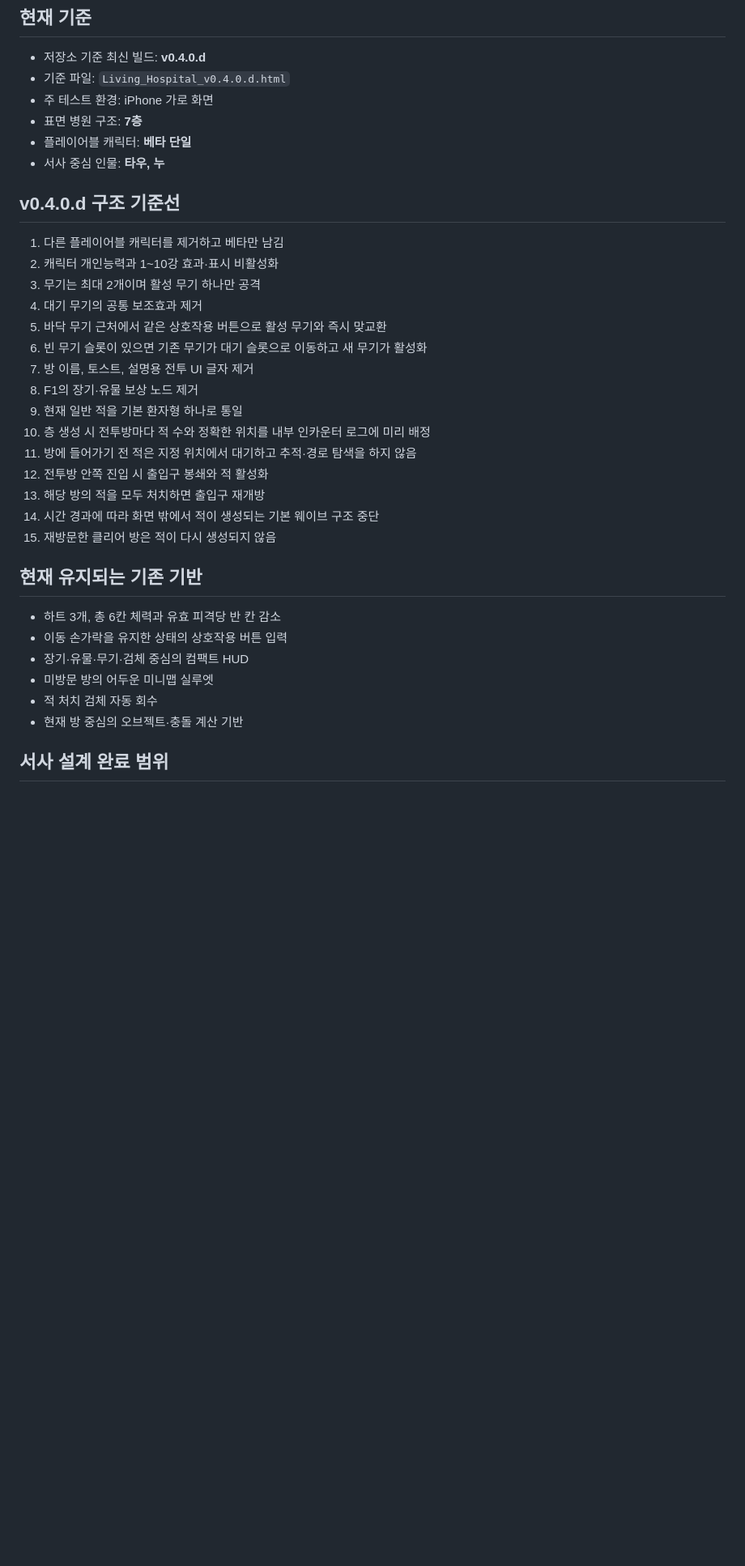
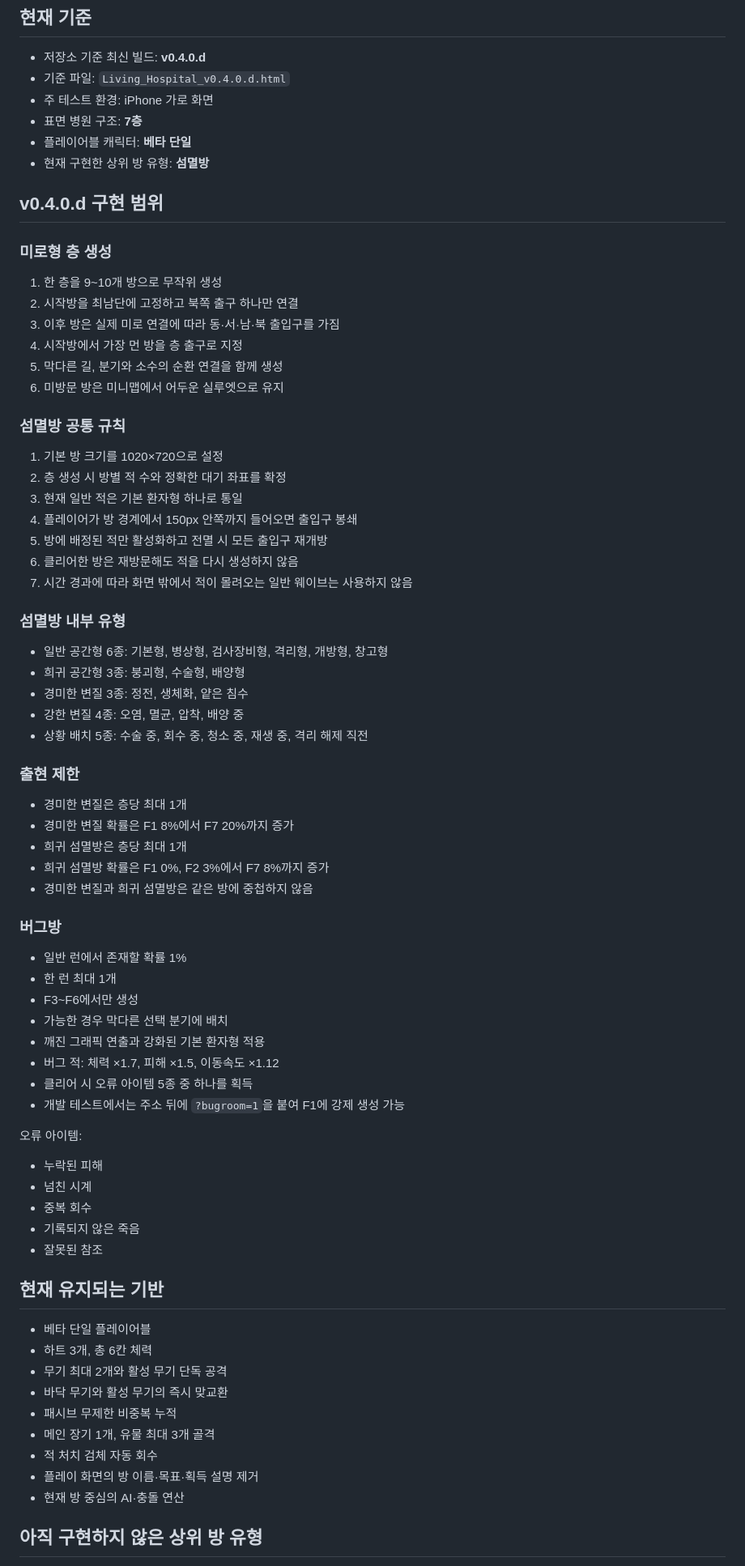
Before and after one commit to fnqlfhwm12-cmyk/Living-Hospital, a Markdown page: docs/PROJECT_STATUS.md, the part around one of its changes. Shown at 81% size. Rendered like a GitHub page; blank space fills up the shorter version.

Commit message:
docs: record v0.4.0.d maze extermination status

```diff
--- a/docs/PROJECT_STATUS.md
+++ b/docs/PROJECT_STATUS.md
@@ -9,34 +9,75 @@
 - 주 테스트 환경: iPhone 가로 화면
 - 표면 병원 구조: **7층**
 - 플레이어블 캐릭터: **베타 단일**
-- 서사 중심 인물: **타우, 누**
+- 현재 구현한 상위 방 유형: **섬멸방**
 
-## v0.4.0.d 구조 기준선
+## v0.4.0.d 구현 범위
 
-1. 다른 플레이어블 캐릭터를 제거하고 베타만 남김
-2. 캐릭터 개인능력과 1~10강 효과·표시 비활성화
-3. 무기는 최대 2개이며 활성 무기 하나만 공격
-4. 대기 무기의 공통 보조효과 제거
-5. 바닥 무기 근처에서 같은 상호작용 버튼으로 활성 무기와 즉시 맞교환
-6. 빈 무기 슬롯이 있으면 기존 무기가 대기 슬롯으로 이동하고 새 무기가 활성화
-7. 방 이름, 토스트, 설명용 전투 UI 글자 제거
-8. F1의 장기·유물 보상 노드 제거
-9. 현재 일반 적을 기본 환자형 하나로 통일
-10. 층 생성 시 전투방마다 적 수와 정확한 위치를 내부 인카운터 로그에 미리 배정
-11. 방에 들어가기 전 적은 지정 위치에서 대기하고 추적·경로 탐색을 하지 않음
-12. 전투방 안쪽 진입 시 출입구 봉쇄와 적 활성화
-13. 해당 방의 적을 모두 처치하면 출입구 재개방
-14. 시간 경과에 따라 화면 밖에서 적이 생성되는 기본 웨이브 구조 중단
-15. 재방문한 클리어 방은 적이 다시 생성되지 않음
+### 미로형 층 생성
 
-## 현재 유지되는 기존 기반
+1. 한 층을 9~10개 방으로 무작위 생성
+2. 시작방을 최남단에 고정하고 북쪽 출구 하나만 연결
+3. 이후 방은 실제 미로 연결에 따라 동·서·남·북 출입구를 가짐
+4. 시작방에서 가장 먼 방을 층 출구로 지정
+5. 막다른 길, 분기와 소수의 순환 연결을 함께 생성
+6. 미방문 방은 미니맵에서 어두운 실루엣으로 유지
 
-- 하트 3개, 총 6칸 체력과 유효 피격당 반 칸 감소
-- 이동 손가락을 유지한 상태의 상호작용 버튼 입력
-- 장기·유물·무기·검체 중심의 컴팩트 HUD
-- 미방문 방의 어두운 미니맵 실루엣
+### 섬멸방 공통 규칙
+
+1. 기본 방 크기를 1020×720으로 설정
+2. 층 생성 시 방별 적 수와 정확한 대기 좌표를 확정
+3. 현재 일반 적은 기본 환자형 하나로 통일
+4. 플레이어가 방 경계에서 150px 안쪽까지 들어오면 출입구 봉쇄
+5. 방에 배정된 적만 활성화하고 전멸 시 모든 출입구 재개방
+6. 클리어한 방은 재방문해도 적을 다시 생성하지 않음
+7. 시간 경과에 따라 화면 밖에서 적이 몰려오는 일반 웨이브는 사용하지 않음
+
+### 섬멸방 내부 유형
+
+- 일반 공간형 6종: 기본형, 병상형, 검사장비형, 격리형, 개방형, 창고형
+- 희귀 공간형 3종: 붕괴형, 수술형, 배양형
+- 경미한 변질 3종: 정전, 생체화, 얕은 침수
+- 강한 변질 4종: 오염, 멸균, 압착, 배양 중
+- 상황 배치 5종: 수술 중, 회수 중, 청소 중, 재생 중, 격리 해제 직전
+
+### 출현 제한
+
+- 경미한 변질은 층당 최대 1개
+- 경미한 변질 확률은 F1 8%에서 F7 20%까지 증가
+- 희귀 섬멸방은 층당 최대 1개
+- 희귀 섬멸방 확률은 F1 0%, F2 3%에서 F7 8%까지 증가
+- 경미한 변질과 희귀 섬멸방은 같은 방에 중첩하지 않음
+
+### 버그방
+
+- 일반 런에서 존재할 확률 1%
+- 한 런 최대 1개
+- F3~F6에서만 생성
+- 가능한 경우 막다른 선택 분기에 배치
+- 깨진 그래픽 연출과 강화된 기본 환자형 적용
+- 버그 적: 체력 ×1.7, 피해 ×1.5, 이동속도 ×1.12
+- 클리어 시 오류 아이템 5종 중 하나를 획득
+- 개발 테스트에서는 주소 뒤에 `?bugroom=1`을 붙여 F1에 강제 생성 가능
+
+오류 아이템:
+
+- 누락된 피해
+- 넘친 시계
+- 중복 회수
+- 기록되지 않은 죽음
+- 잘못된 참조
+
+## 현재 유지되는 기반
+
+- 베타 단일 플레이어블
+- 하트 3개, 총 6칸 체력
+- 무기 최대 2개와 활성 무기 단독 공격
+- 바닥 무기와 활성 무기의 즉시 맞교환
+- 패시브 무제한 비중복 누적
+- 메인 장기 1개, 유물 최대 3개 골격
 - 적 처치 검체 자동 회수
-- 현재 방 중심의 오브젝트·충돌 계산 기반
+- 플레이 화면의 방 이름·목표·획득 설명 제거
+- 현재 방 중심의 AI·충돌 연산
 
-## 서사 설계 완료 범위
+## 아직 구현하지 않은 상위 방 유형
 
```
Also changed, not shown: other parts of docs/PROJECT_STATUS.md (+29 -57 lines).
